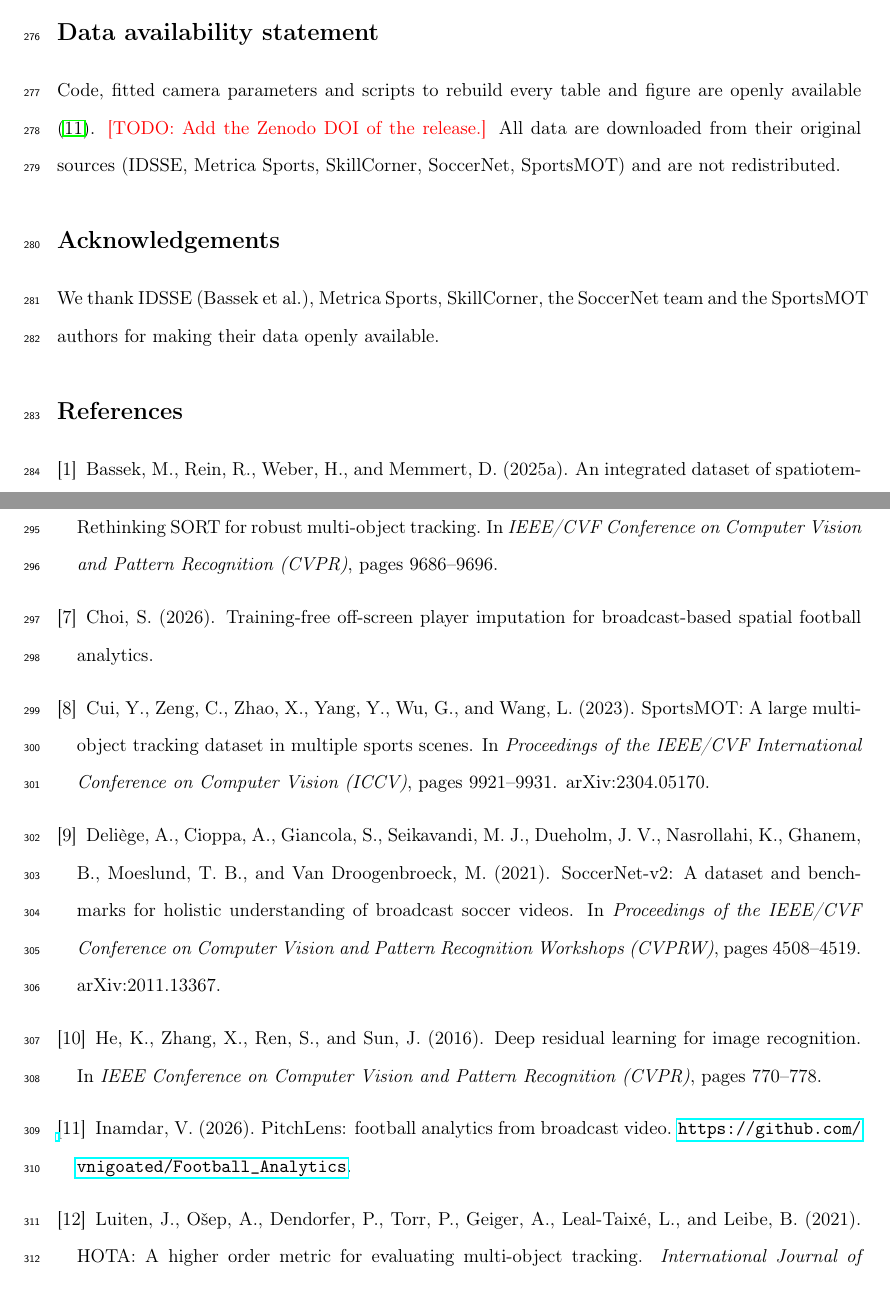
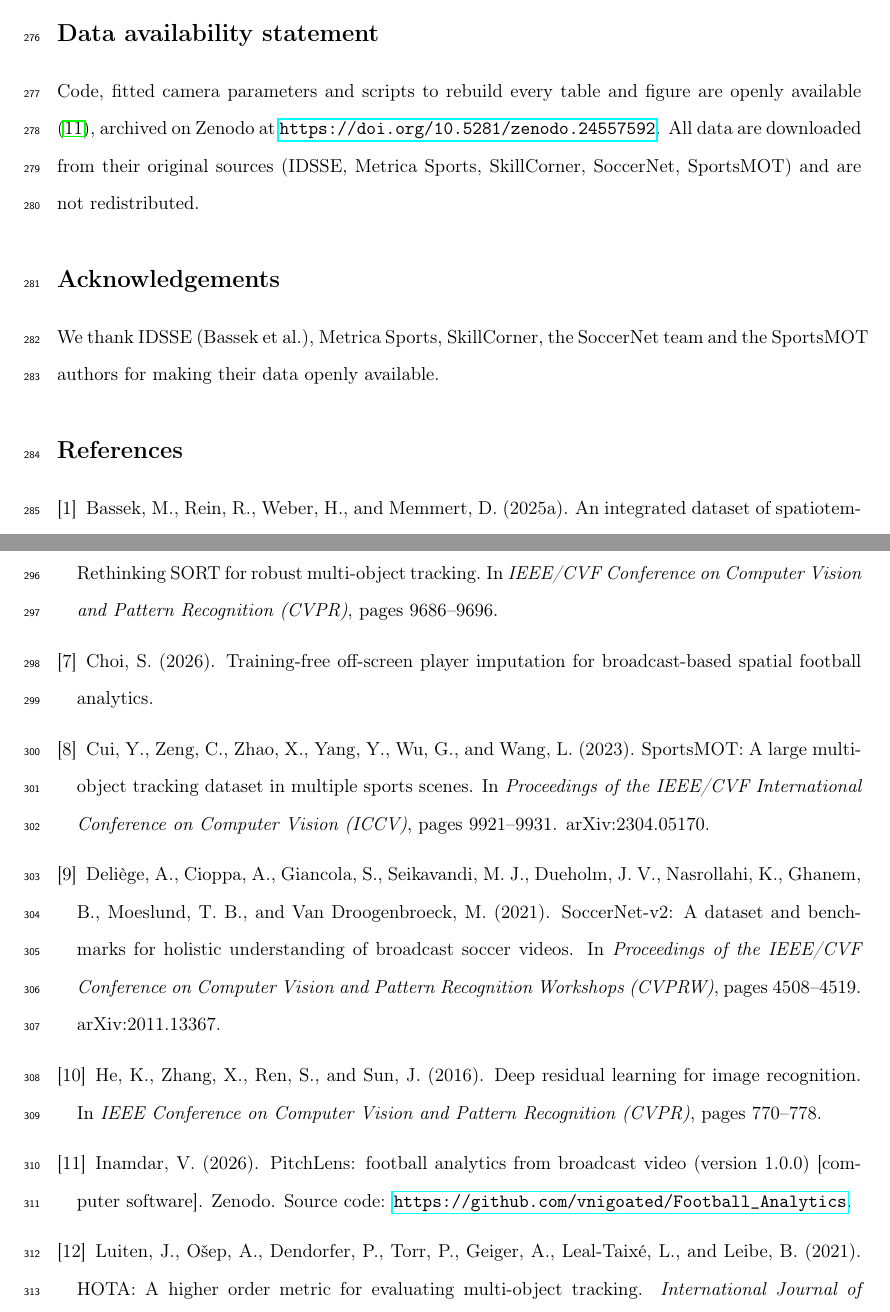
Before and after one commit to vnigoated/Football_Analytics, a LaTeX paper (paper/journal/main_article.tex, which reads paper/refs.bib): two parts of pages 14 and 15 of 16, joined at a grey line, cut so that both start at the same text. Compiled offline with pdfLaTeX.

Commit message:
Zenodo DOI: v1.0.0 10.5281/zenodo.24557592 in the paper reference and data availability statement; concept DOI 10.5281/zenodo.24557591 in CITATION.cff and README badge
Co-Authored-By: Claude Opus 5.5 <noreply@anthropic.com>

```diff
--- a/paper/journal/main_article.tex
+++ b/paper/journal/main_article.tex
@@ -472,7 +472,7 @@ No potential conflict of interest was reported by the author.
 
 \section*{Data availability statement}
 Code, fitted camera parameters and scripts to rebuild every table and figure are openly available
-\citep{pitchlens}. \todo{Add the Zenodo DOI of the release.} All data are downloaded from their original sources
+\citep{pitchlens}, archived on Zenodo at \url{https://doi.org/10.5281/zenodo.24557592}. All data are downloaded from their original sources
 (IDSSE, Metrica Sports, SkillCorner, SoccerNet, SportsMOT) and are not redistributed.
 
 \section*{Acknowledgements}
--- a/paper/refs.bib
+++ b/paper/refs.bib
@@ -112,8 +112,11 @@
 
 @misc{pitchlens,
   author       = {Inamdar, Varun},
-  title        = {{PitchLens}: football analytics from broadcast video},
-  howpublished = {\url{https://github.com/vnigoated/Football_Analytics}},
+  title        = {{PitchLens}: football analytics from broadcast video (Version 1.0.0) [Computer software]},
+  howpublished = {Zenodo},
+  doi          = {10.5281/zenodo.24557592},
+  url          = {https://doi.org/10.5281/zenodo.24557592},
+  note         = {Source code: \url{https://github.com/vnigoated/Football_Analytics}},
   year         = {2026}
 }
 
```
Also changed, not shown: paper/journal/main.tex (+1 -1 lines), README.md, 1 other file.
